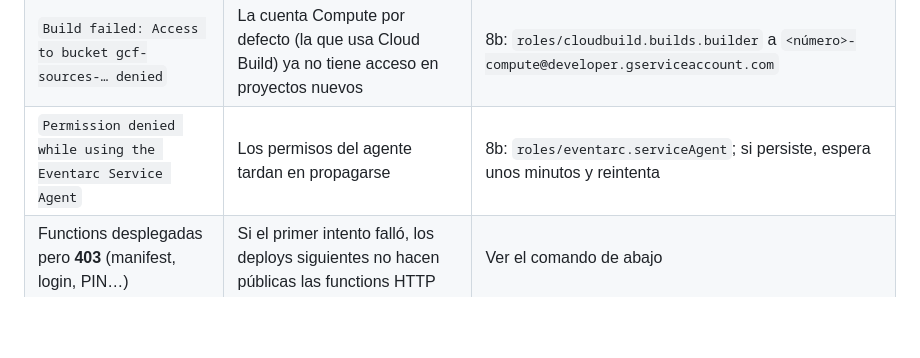
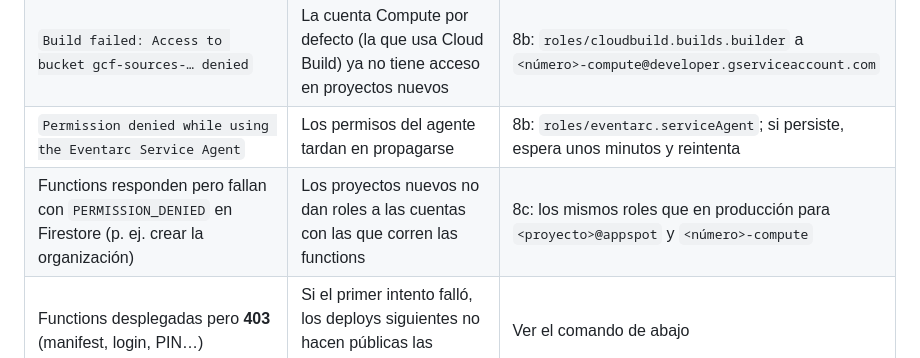
Before and after one commit to aiudalabs/restaurant-os, a Markdown page: docs/ENVIRONMENTS.md, the part around the change. Rendered like a GitHub page; blank space fills up the shorter version.

Commit message:
docs: runtime-roles row in first-deploy troubleshooting
Refs #51

Co-Authored-By: Claude Opus 5.5 (1M context) <noreply@anthropic.com>
Claude-Session: https://claude.ai/code/session_01MzZUcaeBbswBadpmHDk32d

```diff
--- a/docs/ENVIRONMENTS.md
+++ b/docs/ENVIRONMENTS.md
@@ -106,6 +106,7 @@ Estos problemas salieron al crear dev (2026-09-29). Los tres primeros ya los res
 | `We failed to modify the IAM policy for the project` | El agente de servicio de Pub/Sub aún no existe | 8b: crea los agentes de Pub/Sub y Eventarc y da los roles que pide la CLI |
 | `Build failed: Access to bucket gcf-sources-… denied` | La cuenta Compute por defecto (la que usa Cloud Build) ya no tiene acceso en proyectos nuevos | 8b: `roles/cloudbuild.builds.builder` a `<número>-compute@developer.gserviceaccount.com` |
 | `Permission denied while using the Eventarc Service Agent` | Los permisos del agente tardan en propagarse | 8b: `roles/eventarc.serviceAgent`; si persiste, espera unos minutos y reintenta |
+| Functions responden pero fallan con `PERMISSION_DENIED` en Firestore (p. ej. crear la organización) | Los proyectos nuevos no dan roles a las cuentas con las que corren las functions | 8c: los mismos roles que en producción para `<proyecto>@appspot` y `<número>-compute` |
 | Functions desplegadas pero **403** (manifest, login, PIN…) | Si el primer intento falló, los deploys siguientes no hacen públicas las functions HTTP | Ver el comando de abajo |
 | `could not set up cleanup policy` | Falta la política de limpieza de imágenes (necesita un deploy exitoso previo) | `npx -y firebase-tools@15.30.2 functions:artifacts:setpolicy --project <alias> --days 1 --force` |
 
```
